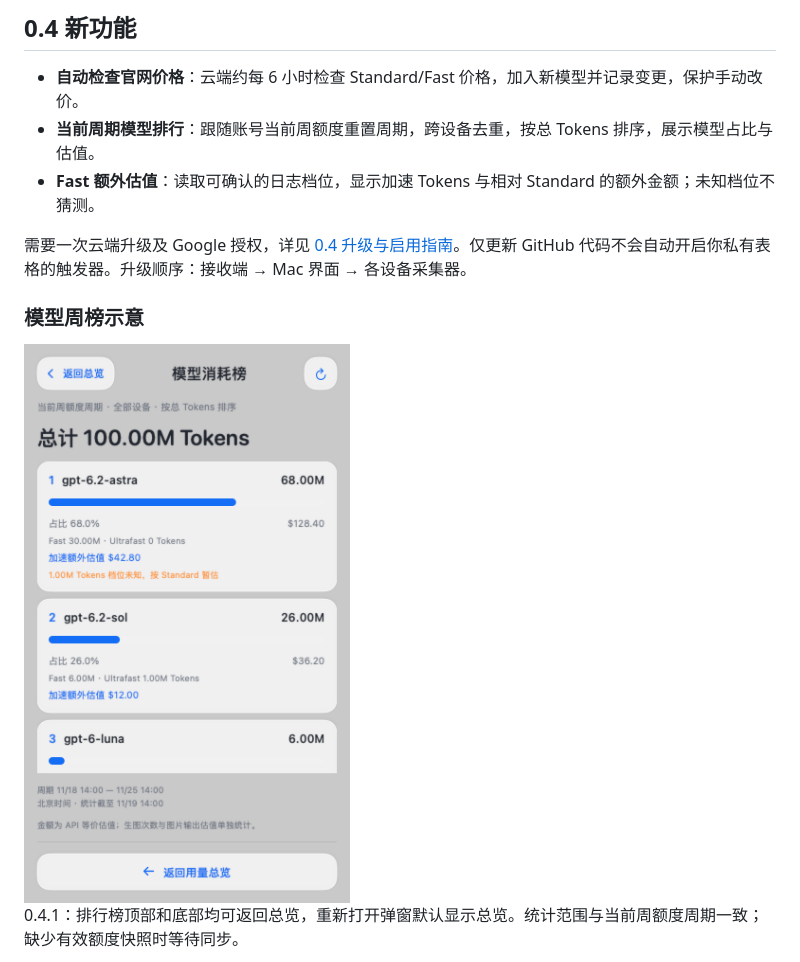
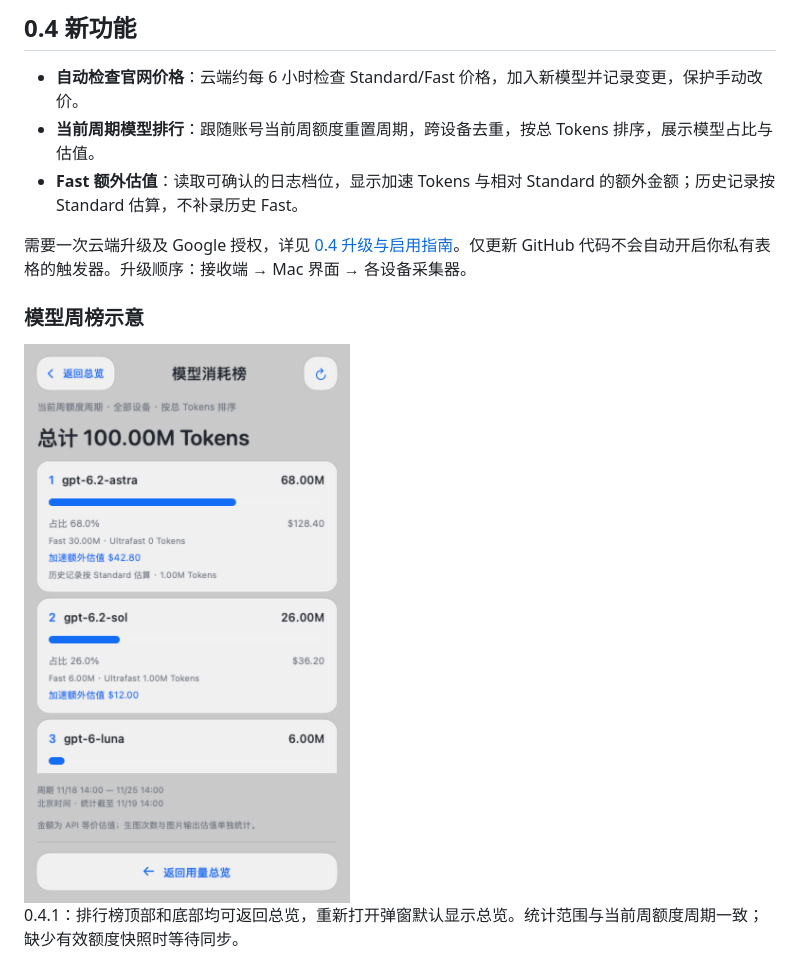
Before and after one commit to loganzzzzz/tokivue, a Markdown page: README.md, the part around the change. Rendered like a GitHub page; pictures changed too: docs/images/model-rankings.png.

```diff
--- a/README.md
+++ b/README.md
@@ -32,7 +32,7 @@ Tokivue 将本地用量采集器、Google Sheets 汇总接收端和 macOS 原生
 
 - **自动检查官网价格**：云端约每 6 小时检查 Standard/Fast 价格，加入新模型并记录变更，保护手动改价。
 - **当前周期模型排行**：跟随账号当前周额度重置周期，跨设备去重，按总 Tokens 排序，展示模型占比与估值。
-- **Fast 额外估值**：读取可确认的日志档位，显示加速 Tokens 与相对 Standard 的额外金额；未知档位不猜测。
+- **Fast 额外估值**：读取可确认的日志档位，显示加速 Tokens 与相对 Standard 的额外金额；历史记录按 Standard 估算，不补录历史 Fast。
 
 需要一次云端升级及 Google 授权，详见 [0.4 升级与启用指南](docs/UPGRADE-0.4.md)。仅更新 GitHub 代码不会自动开启你私有表格的触发器。升级顺序：接收端 → Mac 界面 → 各设备采集器。
 
```
Also changed, not shown: docs/UPGRADE-0.4.md (+1 -1 lines), 3 other files.
